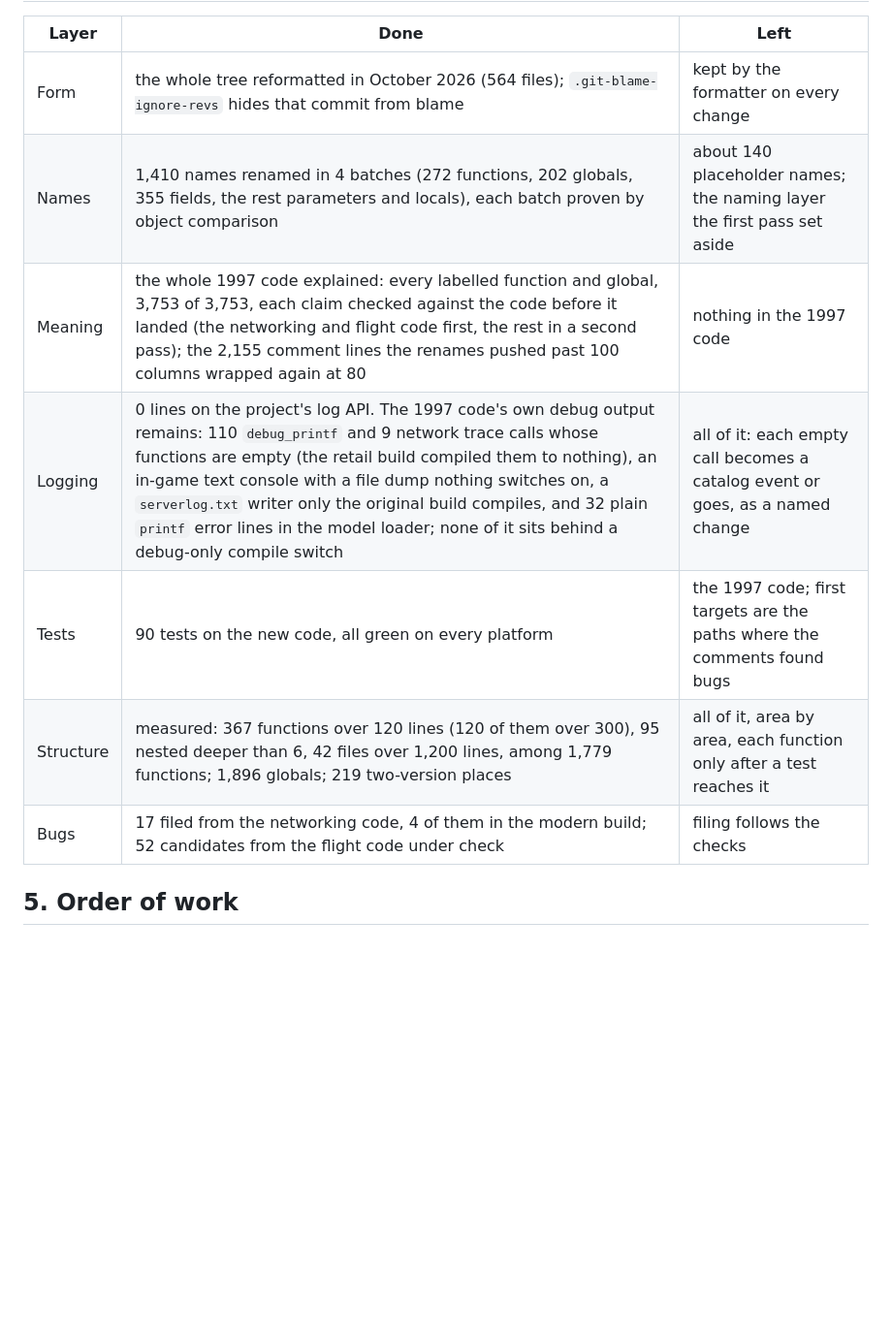
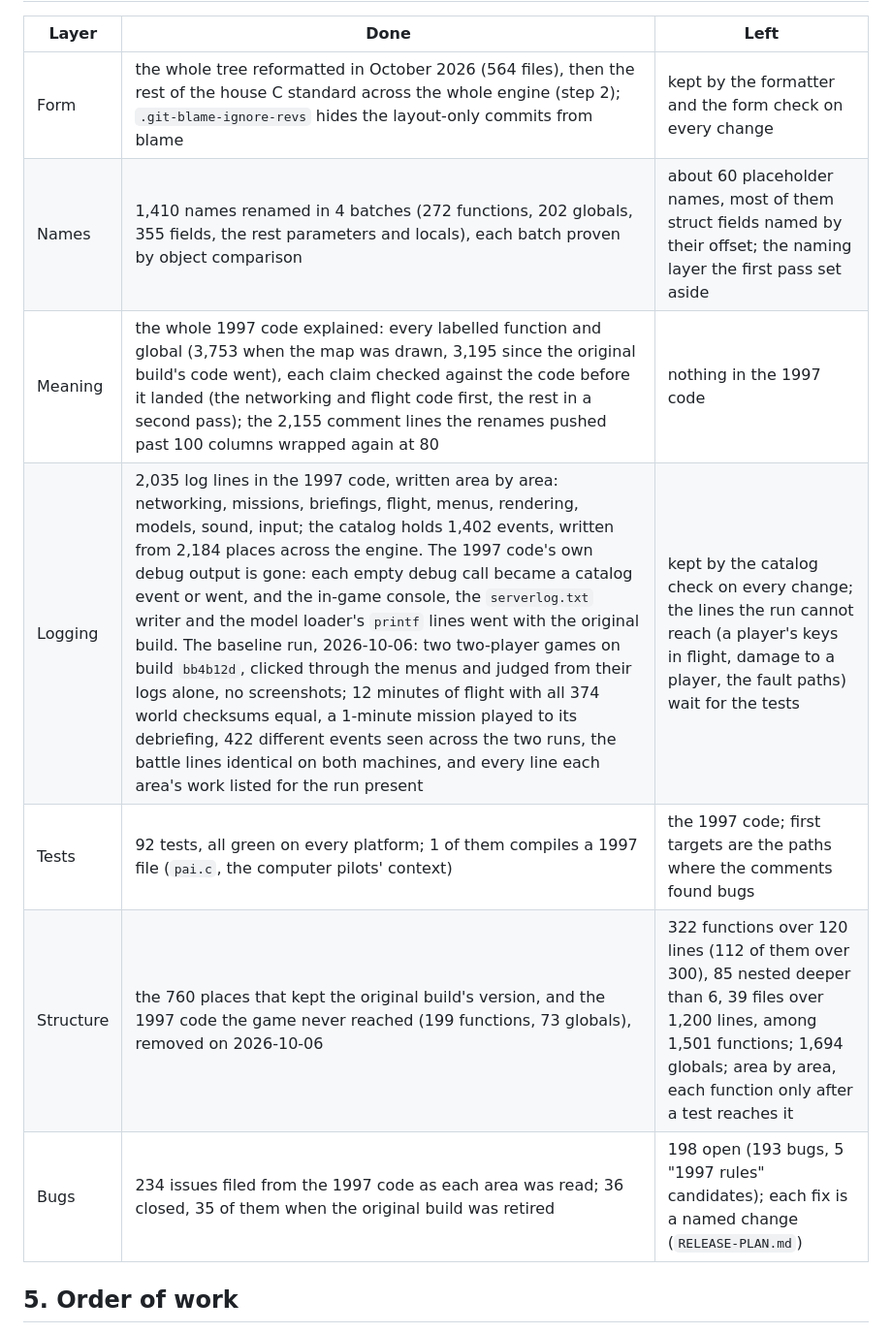
Before and after one commit to evanleeturner/jedimaster-XVT, a Markdown page: ENGINE-PLAN.md, the part around one of its changes. Shown at 97% size. Rendered like a GitHub page; blank space fills up the shorter version.

```diff
--- a/ENGINE-PLAN.md
+++ b/ENGINE-PLAN.md
@@ -76,13 +78,13 @@ Every change carries its proof.
 
 | Layer | Done | Left |
 | --- | --- | --- |
-| Form | the whole tree reformatted in October 2026 (564 files); `.git-blame-ignore-revs` hides that commit from blame | kept by the formatter on every change |
-| Names | 1,410 names renamed in 4 batches (272 functions, 202 globals, 355 fields, the rest parameters and locals), each batch proven by object comparison | about 140 placeholder names; the naming layer the first pass set aside |
-| Meaning | the whole 1997 code explained: every labelled function and global, 3,753 of 3,753, each claim checked against the code before it landed (the networking and flight code first, the rest in a second pass); the 2,155 comment lines the renames pushed past 100 columns wrapped again at 80 | nothing in the 1997 code |
-| Logging | 0 lines on the project's log API. The 1997 code's own debug output remains: 110 `debug_printf` and 9 network trace calls whose functions are empty (the retail build compiled them to nothing), an in-game text console with a file dump nothing switches on, a `serverlog.txt` writer only the original build compiles, and 32 plain `printf` error lines in the model loader; none of it sits behind a debug-only compile switch | all of it: each empty call becomes a catalog event or goes, as a named change |
-| Tests | 90 tests on the new code, all green on every platform | the 1997 code; first targets are the paths where the comments found bugs |
-| Structure | measured: 367 functions over 120 lines (120 of them over 300), 95 nested deeper than 6, 42 files over 1,200 lines, among 1,779 functions; 1,896 globals; 219 two-version places | all of it, area by area, each function only after a test reaches it |
-| Bugs | 17 filed from the networking code, 4 of them in the modern build; 52 candidates from the flight code under check | filing follows the checks |
+| Form | the whole tree reformatted in October 2026 (564 files), then the rest of the house C standard across the whole engine (step 2); `.git-blame-ignore-revs` hides the layout-only commits from blame | kept by the formatter and the form check on every change |
+| Names | 1,410 names renamed in 4 batches (272 functions, 202 globals, 355 fields, the rest parameters and locals), each batch proven by object comparison | about 60 placeholder names, most of them struct fields named by their offset; the naming layer the first pass set aside |
+| Meaning | the whole 1997 code explained: every labelled function and global (3,753 when the map was drawn, 3,195 since the original build's code went), each claim checked against the code before it landed (the networking and flight code first, the rest in a second pass); the 2,155 comment lines the renames pushed past 100 columns wrapped again at 80 | nothing in the 1997 code |
+| Logging | 2,035 log lines in the 1997 code, written area by area: networking, missions, briefings, flight, menus, rendering, models, sound, input; the catalog holds 1,402 events, written from 2,184 places across the engine. The 1997 code's own debug output is gone: each empty debug call became a catalog event or went, and the in-game console, the `serverlog.txt` writer and the model loader's `printf` lines went with the original build. The baseline run, 2026-10-06: two two-player games on build `bb4b12d`, clicked through the menus and judged from their logs alone, no screenshots; 12 minutes of flight with all 374 world checksums equal, a 1-minute mission played to its debriefing, 422 different events seen across the two runs, the battle lines identical on both machines, and every line each area's work listed for the run present | kept by the catalog check on every change; the lines the run cannot reach (a player's keys in flight, damage to a player, the fault paths) wait for the tests |
+| Tests | 92 tests, all green on every platform; 1 of them compiles a 1997 file (`pai.c`, the computer pilots' context) | the 1997 code; first targets are the paths where the comments found bugs |
+| Structure | the 760 places that kept the original build's version, and the 1997 code the game never reached (199 functions, 73 globals), removed on 2026-10-06 | 322 functions over 120 lines (112 of them over 300), 85 nested deeper than 6, 39 files over 1,200 lines, among 1,501 functions; 1,694 globals; area by area, each function only after a test reaches it |
+| Bugs | 234 issues filed from the 1997 code as each area was read; 36 closed, 35 of them when the original build was retired | 198 open (193 bugs, 5 "1997 rules" candidates); each fix is a named change (`RELEASE-PLAN.md`) |
 
 ## 5. Order of work
 
```
Also changed, not shown: other parts of ENGINE-PLAN.md (+23 -18 lines).
